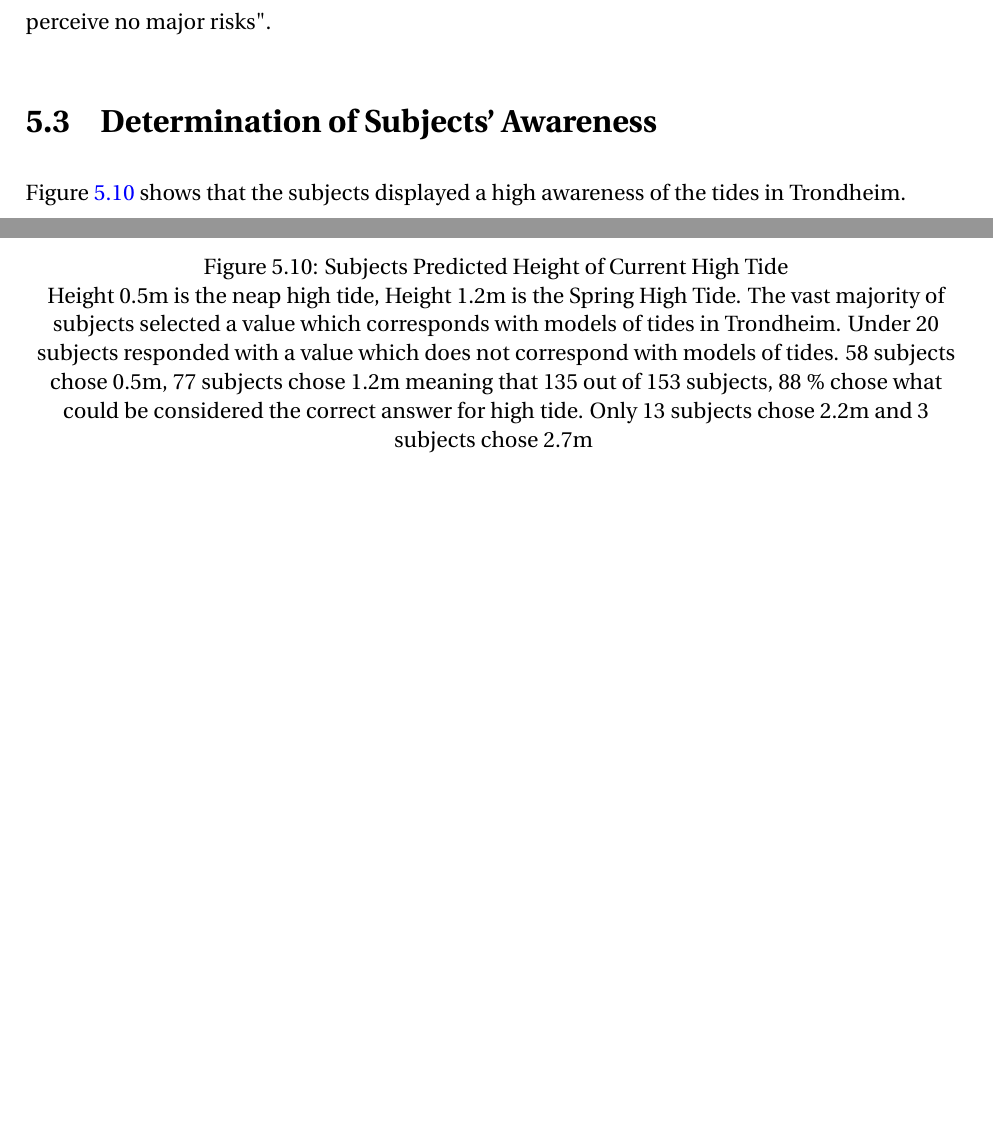
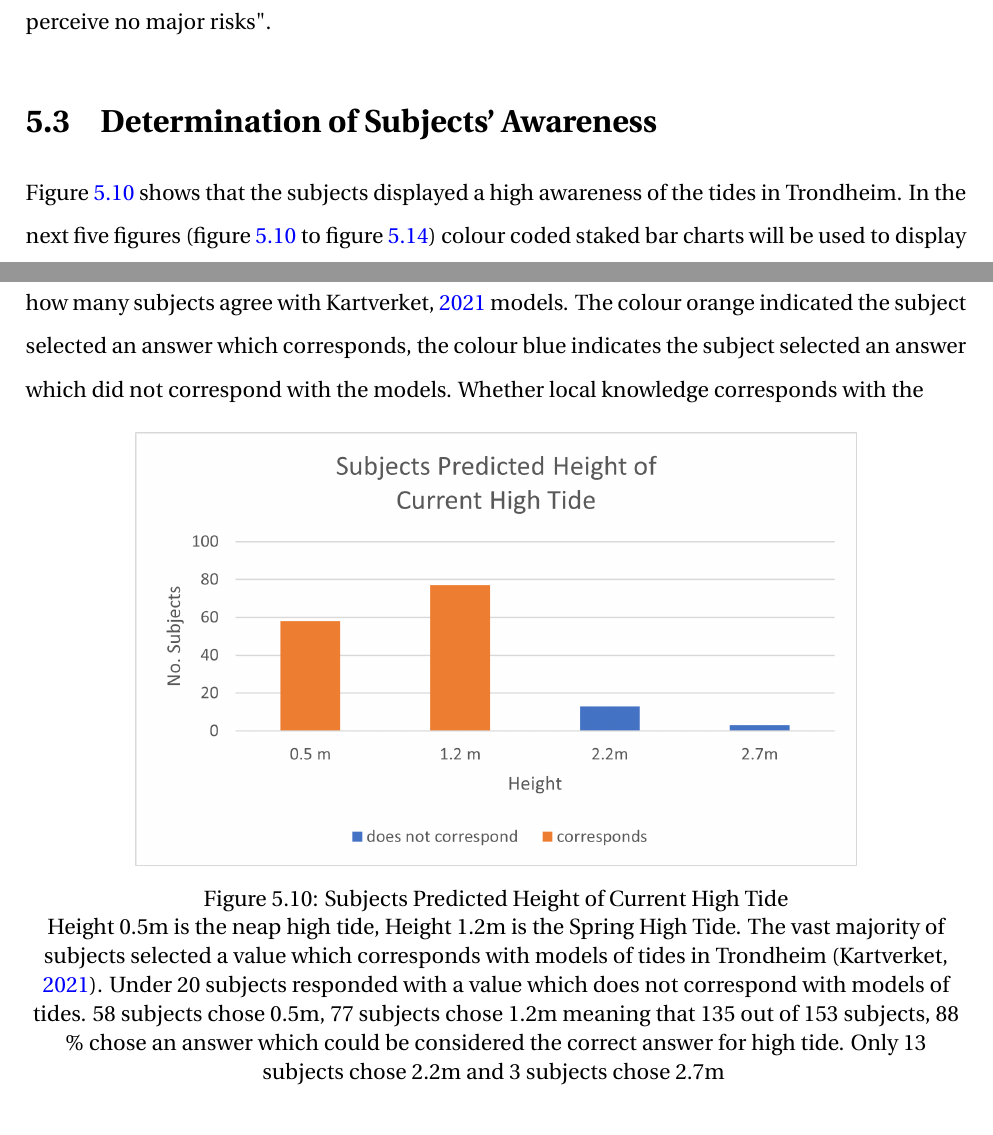
Before and after one commit to aamccormack/thesis_write, a LaTeX thesis (thesis.tex, which reads results-resturcture.tex): two parts of pages 72 and 73 of 144, joined at a grey line, cut so that both start at the same text, the shorter picture padded with empty space. Compiled offline with pdfLaTeX.

Commit message:
improving results

```diff
--- a/results-resturcture.tex
+++ b/results-resturcture.tex
@@ -238,12 +238,12 @@ It is interesting that more than 80 subjects have selected storm surges as a ris
 
 
 \section{Determination of Subjects' Awareness}
-Figure \ref{fig:high_tide_answer} shows that the subjects displayed a high awareness of the tides in Trondheim.
+Figure \ref{fig:high_tide_answer} shows that the subjects displayed a high awareness of the tides in Trondheim. In the next five figures (figure \ref{fig:high_tide_answer} to figure \ref{fig:slr_past}) colour coded staked bar charts will be used to display how many subjects agree with \cite{kartverket_se_2021} models. The colour orange indicated the subject selected an answer which corresponds, the colour blue indicates the subject selected an answer which did not correspond with the models. Whether local knowledge corresponds with the
 
 \begin{figure}[H]
     \centering
     \includegraphics{fig_results/2022-hightide-answers.png}
-    \caption{Subjects Predicted Height of Current High Tide}{ Height 0.5m is the neap high tide, Height 1.2m is the Spring High Tide. The vast majority of subjects selected a value which corresponds with models of tides in Trondheim. Under 20 subjects responded with a value which does not correspond with models of tides. 58 subjects chose 0.5m, 77 subjects chose 1.2m meaning that 135 out of 153 subjects, 88 \% chose what could be considered the correct answer for high tide. Only 13 subjects chose 2.2m and 3 subjects chose 2.7m}
+    \caption{Subjects Predicted Height of Current High Tide}{ Height 0.5m is the neap high tide, Height 1.2m is the Spring High Tide. The vast majority of subjects selected a value which corresponds with models of tides in Trondheim (\cite{kartverket_se_2021}). Under 20 subjects responded with a value which does not correspond with models of tides. 58 subjects chose 0.5m, 77 subjects chose 1.2m meaning that 135 out of 153 subjects, 88 \% chose an answer which could be considered the correct answer for high tide. Only 13 subjects chose 2.2m and 3 subjects chose 2.7m}
     \label{fig:high_tide_answer}
 \end{figure}
 \paragraph{}
```
Also changed, not shown: intro.tex (+1 -1 lines), results-resturcture.tex (2 more changed lines).
